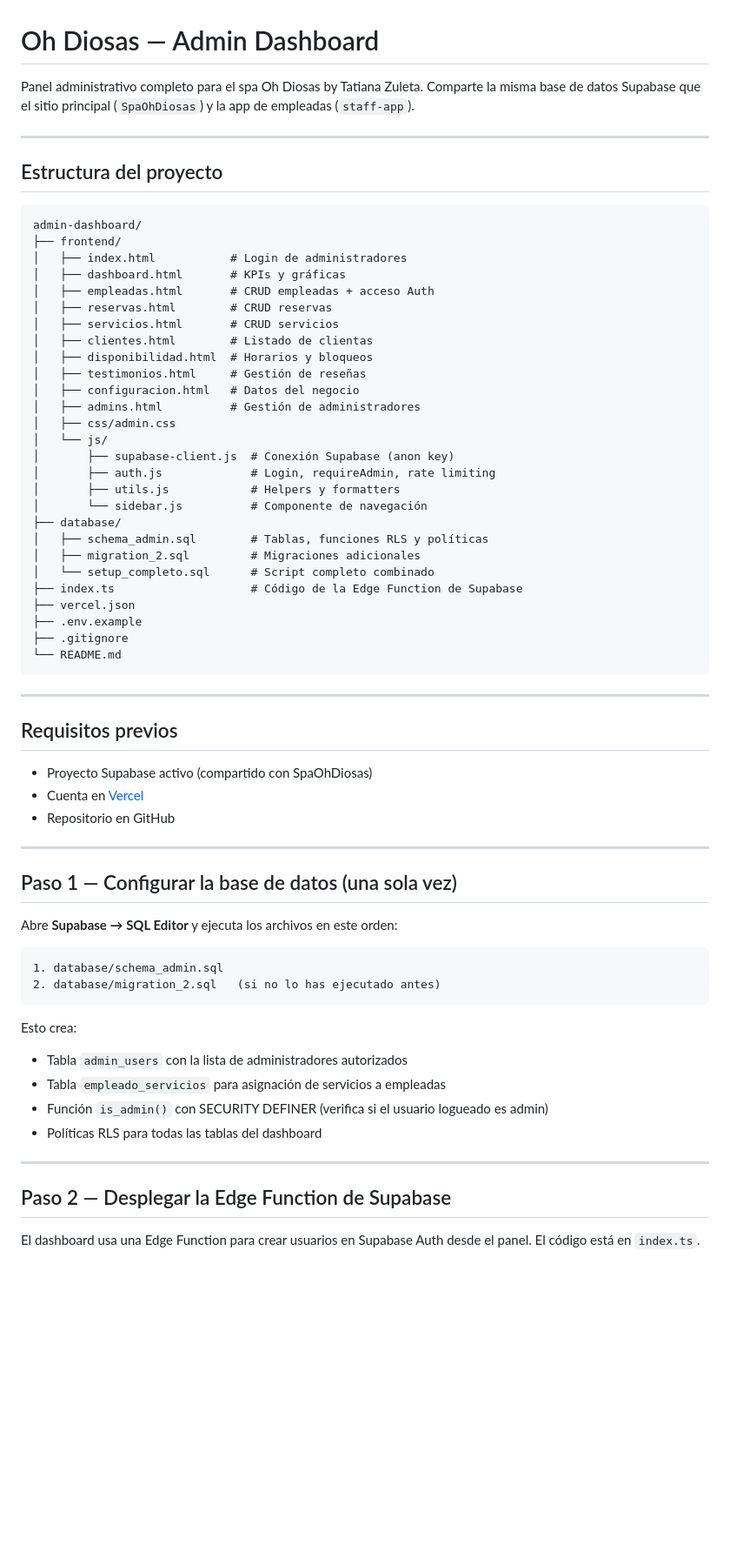
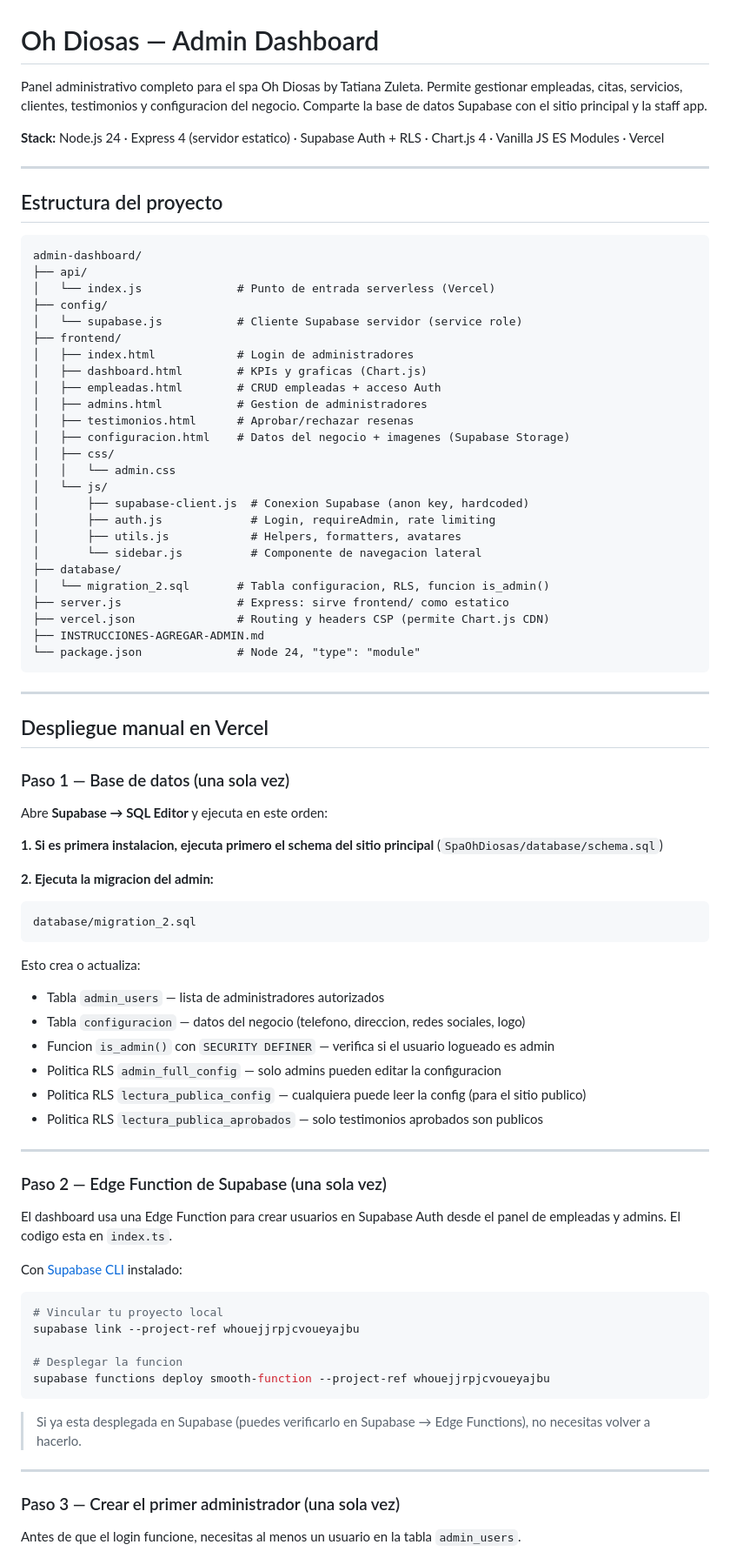
Before and after one commit to JLCervantes-19/Spa-Dashboard-2026, a Markdown page: README.md, the part around one of its changes. Shown at 87% size. Drawn GitHub-style; blank space fills up the shorter version.

Commit message:
docs: tutorial de despliegue manual en Vercel con variables de entorno

````diff
--- a/README.md
+++ b/README.md
@@ -1,6 +1,8 @@
 # Oh Diosas — Admin Dashboard
 
-Panel administrativo completo para el spa Oh Diosas by Tatiana Zuleta. Comparte la misma base de datos Supabase que el sitio principal (`SpaOhDiosas`) y la app de empleadas (`staff-app`).
+Panel administrativo completo para el spa Oh Diosas by Tatiana Zuleta. Permite gestionar empleadas, citas, servicios, clientes, testimonios y configuracion del negocio. Comparte la base de datos Supabase con el sitio principal y la staff app.
+
+**Stack:** Node.js 24 · Express 4 (servidor estatico) · Supabase Auth + RLS · Chart.js 4 · Vanilla JS ES Modules · Vercel
 
 ---
 
@@ -8,62 +10,77 @@ Panel administrativo completo para el spa Oh Diosas by Tatiana Zuleta. Comparte
 
 ```
 admin-dashboard/
+├── api/
+│   └── index.js              # Punto de entrada serverless (Vercel)
+├── config/
+│   └── supabase.js           # Cliente Supabase servidor (service role)
 ├── frontend/
-│   ├── index.html           # Login de administradores
-│   ├── dashboard.html       # KPIs y gráficas
-│   ├── empleadas.html       # CRUD empleadas + acceso Auth
-│   ├── reservas.html        # CRUD reservas
-│   ├── servicios.html       # CRUD servicios
-│   ├── clientes.html        # Listado de clientas
-│   ├── disponibilidad.html  # Horarios y bloqueos
-│   ├── testimonios.html     # Gestión de reseñas
-│   ├── configuracion.html   # Datos del negocio
-│   ├── admins.html          # Gestión de administradores
-│   ├── css/admin.css
+│   ├── index.html            # Login de administradores
+│   ├── dashboard.html        # KPIs y graficas (Chart.js)
+│   ├── empleadas.html        # CRUD empleadas + acceso Auth
+│   ├── admins.html           # Gestion de administradores
+│   ├── testimonios.html      # Aprobar/rechazar resenas
+│   ├── configuracion.html    # Datos del negocio + imagenes (Supabase Storage)
+│   ├── css/
+│   │   └── admin.css
 │   └── js/
-│       ├── supabase-client.js  # Conexión Supabase (anon key)
+│       ├── supabase-client.js  # Conexion Supabase (anon key, hardcoded)
 │       ├── auth.js             # Login, requireAdmin, rate limiting
-│       ├── utils.js            # Helpers y formatters
-│       └── sidebar.js          # Componente de navegación
+│       ├── utils.js            # Helpers, formatters, avatares
+│       └── sidebar.js          # Componente de navegacion lateral
 ├── database/
-│   ├── schema_admin.sql        # Tablas, funciones RLS y políticas
-│   ├── migration_2.sql         # Migraciones adicionales
-│   └── setup_completo.sql      # Script completo combinado
-├── index.ts                    # Código de la Edge Function de Supabase
-├── vercel.json
-├── .env.example
-├── .gitignore
-└── README.md
+│   └── migration_2.sql       # Tabla configuracion, RLS, funcion is_admin()
+├── server.js                 # Express: sirve frontend/ como estatico
+├── vercel.json               # Routing y headers CSP (permite Chart.js CDN)
+├── INSTRUCCIONES-AGREGAR-ADMIN.md
+└── package.json              # Node 24, "type": "module"
 ```
 
 ---
 
-## Requisitos previos
+## Despliegue manual en Vercel
 
-- Proyecto Supabase activo (compartido con SpaOhDiosas)
-- Cuenta en [Vercel](https://vercel.com)
-- Repositorio en GitHub
+### Paso 1 — Base de datos (una sola vez)
+
+Abre **Supabase → SQL Editor** y ejecuta en este orden:
+
+**1. Si es primera instalacion, ejecuta primero el schema del sitio principal** (`SpaOhDiosas/database/schema.sql`)
+
+**2. Ejecuta la migracion del admin:**
+
+```
+database/migration_2.sql
+```
+
+Esto crea o actualiza:
+- Tabla `admin_users` — lista de administradores autorizados
+- Tabla `configuracion` — datos del negocio (telefono, direccion, redes sociales, logo)
+- Funcion `is_admin()` con `SECURITY DEFINER` — verifica si el usuario logueado es admin
+- Politica RLS `admin_full_config` — solo admins pueden editar la configuracion
+- Politica RLS `lectura_publica_config` — cualquiera puede leer la config (para el sitio publico)
+- Politica RLS `lectura_publica_aprobados` — solo testimonios aprobados son publicos
 
 ---
 
-## Paso 1 — Configurar la base de datos (una sola vez)
+### Paso 2 — Edge Function de Supabase (una sola vez)
 
-Abre **Supabase → SQL Editor** y ejecuta los archivos en este orden:
+El dashboard usa una Edge Function para crear usuarios en Supabase Auth desde el panel de empleadas y admins. El codigo esta en `index.ts`.
 
-```
-1. database/schema_admin.sql
-2. database/migration_2.sql   (si no lo has ejecutado antes)
+Con [Supabase CLI](https://supabase.com/docs/guides/cli) instalado:
+
+```bash
+# Vincular tu proyecto local
+supabase link --project-ref whouejjrpjcvoueyajbu
+
+# Desplegar la funcion
+supabase functions deploy smooth-function --project-ref whouejjrpjcvoueyajbu
 ```
 
-Esto crea:
-- Tabla `admin_users` con la lista de administradores autorizados
-- Tabla `empleado_servicios` para asignación de servicios a empleadas
-- Función `is_admin()` con SECURITY DEFINER (verifica si el usuario logueado es admin)
-- Políticas RLS para todas las tablas del dashboard
+> Si ya esta desplegada en Supabase (puedes verificarlo en Supabase → Edge Functions), no necesitas volver a hacerlo.
 
 ---
 
-## Paso 2 — Desplegar la Edge Function de Supabase
+### Paso 3 — Crear el primer administrador (una sola vez)
 
-El dashboard usa una Edge Function para crear usuarios en Supabase Auth desde el panel. El código está en `index.ts`.
+Antes de que el login funcione, necesitas al menos un usuario en la tabla `admin_users`.
 
````
Also changed, not shown: other parts of README.md (+163 -105 lines).
